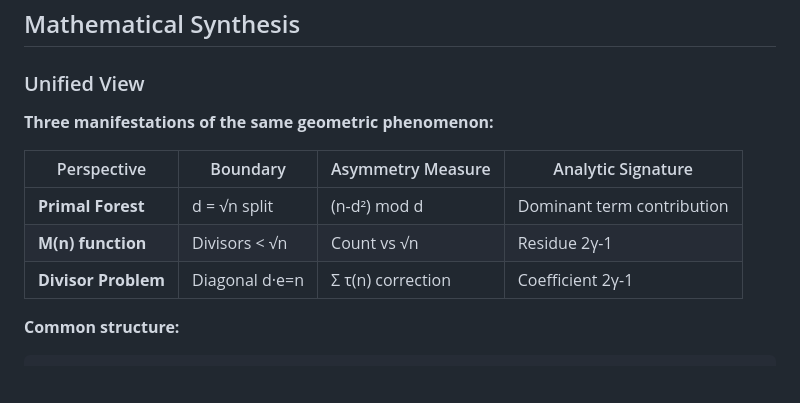
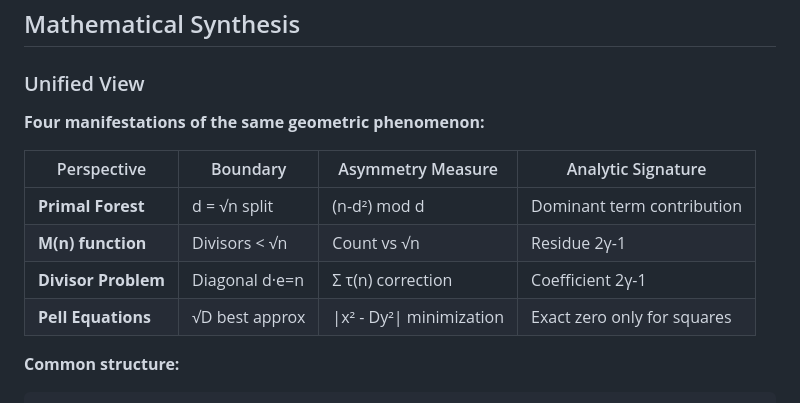
Before and after one commit to popojan/orbit, a Markdown page: docs/geometric-meaning-of-residue.md, the part around the change. GitHub-like rendering; blank space fills up the shorter version.

Commit message:
docs(synthesis): add Pell equations to unified view table
Added fourth perspective connecting Pell equations to √n asymmetry.

Pell minimization |x² - Dy²| is analogous to primal forest
minimization |(n-d²) mod d|. Both ask: how close can integers
get to √D structure?

Unified view now includes:
- Primal Forest (geometric)
- M(n) function (combinatorial)
- Divisor Problem (analytic)
- Pell Equations (Diophantine approximation)

🤖 Generated with [Claude Code](https://claude.com/claude-code)

Co-Authored-By: Claude <noreply@anthropic.com>

````diff
--- a/docs/geometric-meaning-of-residue.md
+++ b/docs/geometric-meaning-of-residue.md
@@ -200,13 +200,14 @@ The **asymmetry of factor distribution** around √n is captured by how often Δ
 
 ### Unified View
 
-**Three manifestations of the same geometric phenomenon:**
+**Four manifestations of the same geometric phenomenon:**
 
 | Perspective | Boundary | Asymmetry Measure | Analytic Signature |
 |-------------|----------|-------------------|-------------------|
 | **Primal Forest** | d = √n split | (n-d²) mod d | Dominant term contribution |
 | **M(n) function** | Divisors < √n | Count vs √n | Residue 2γ-1 |
 | **Divisor Problem** | Diagonal d·e=n | Σ τ(n) correction | Coefficient 2γ-1 |
+| **Pell Equations** | √D best approx | \|x² - Dy²\| minimization | Exact zero only for squares |
 
 **Common structure:**
 ```
````
